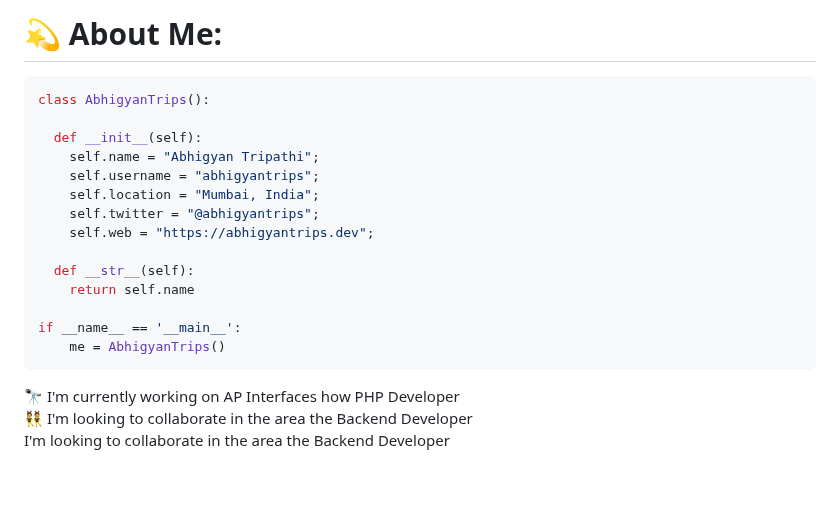
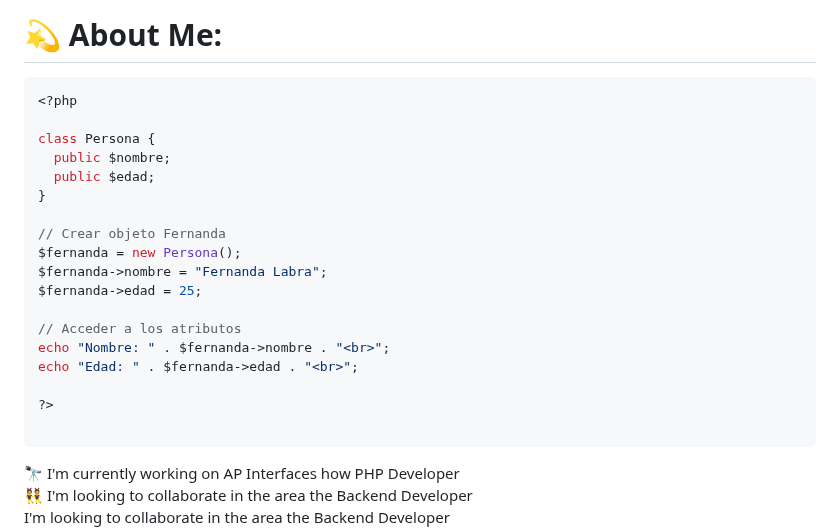
Before and after one commit to mf-mlz/mf-mlz, a Markdown page: README.md, the part around the change. GitHub-like rendering; blank space fills up the shorter version.

````diff
--- a/README.md
+++ b/README.md
@@ -1,20 +1,24 @@
 # 💫 About Me:
 
-```python
-class AbhigyanTrips():
+```php
+<?php
 
-  def __init__(self):
-    self.name = "Abhigyan Tripathi";
-    self.username = "abhigyantrips";
-    self.location = "Mumbai, India";
-    self.twitter = "@abhigyantrips";
-    self.web = "https://abhigyantrips.dev";
+class Persona {
+  public $nombre;
+  public $edad;
+}
 
-  def __str__(self):
-    return self.name
+// Crear objeto Fernanda
+$fernanda = new Persona();
+$fernanda->nombre = "Fernanda Labra";
+$fernanda->edad = 25;
 
-if __name__ == '__main__':
-    me = AbhigyanTrips()
+// Acceder a los atributos
+echo "Nombre: " . $fernanda->nombre . "<br>";
+echo "Edad: " . $fernanda->edad . "<br>";
+
+?>
+
 ```
 
 🔭 I'm currently working on AP Interfaces how PHP Developer<br>👯 I'm looking to collaborate in the area the Backend Developer<br>I'm looking to collaborate in the area the Backend Developer<br>🤝 I'm looking for help with the programming logic and the good practice.<br>🌱 I’m currently learning about the security in the web pages.<br>I’m currently learning about the security in the web pages.<br>💬 Ask me about my errors i consider very important for my learning<br>⚡ Throwing servers is my passion (Just kidding)
````
